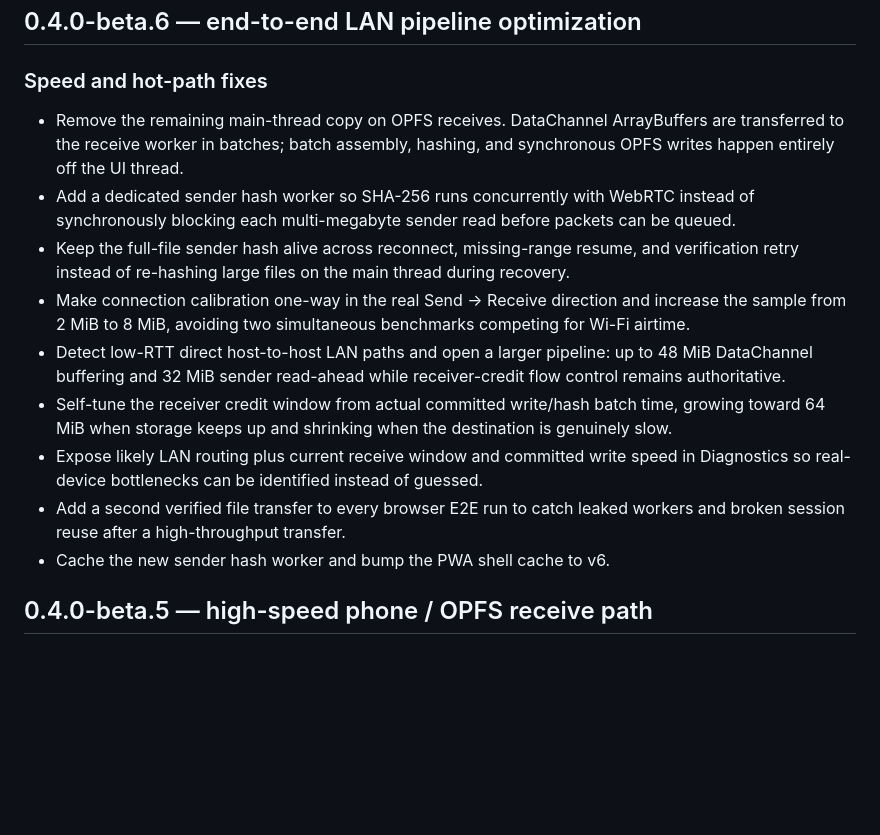
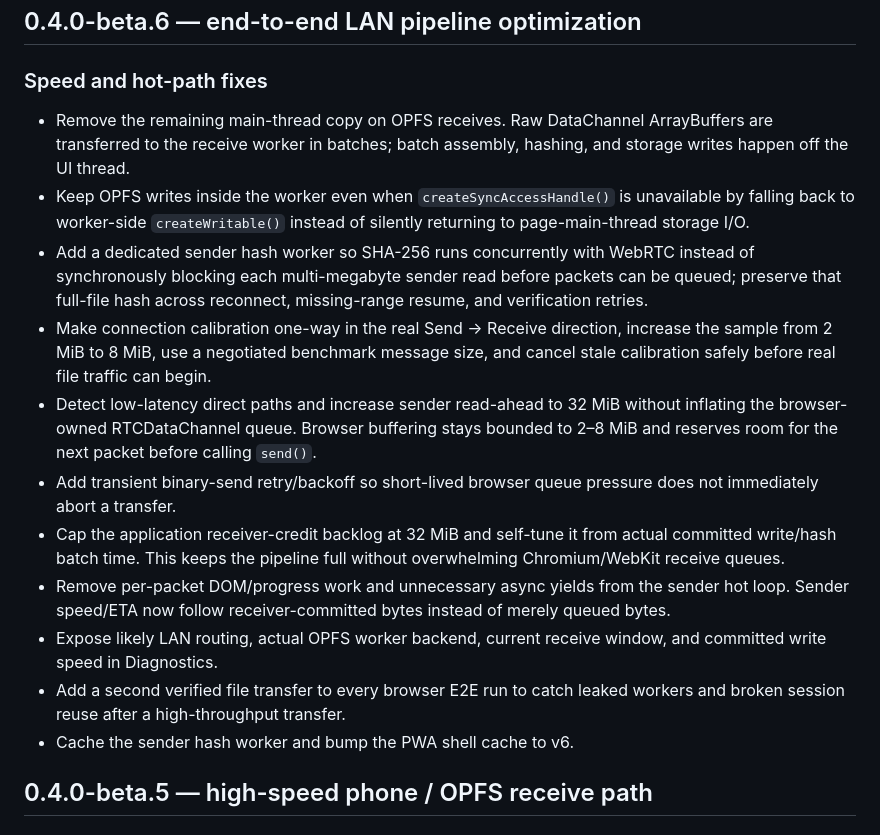
Before and after one commit to ghostySRC/BlinkSend, a Markdown page: CHANGELOG.md, the part around the change. Drawn GitHub-style; blank space fills up the shorter version.

Commit message:
Document beta.6 queue and worker fixes accurately

```diff
--- a/CHANGELOG.md
+++ b/CHANGELOG.md
@@ -3,15 +3,17 @@
 ## 0.4.0-beta.6 — end-to-end LAN pipeline optimization
 
 ### Speed and hot-path fixes
-- Remove the remaining main-thread copy on OPFS receives. DataChannel ArrayBuffers are transferred to the receive worker in batches; batch assembly, hashing, and synchronous OPFS writes happen entirely off the UI thread.
-- Add a dedicated sender hash worker so SHA-256 runs concurrently with WebRTC instead of synchronously blocking each multi-megabyte sender read before packets can be queued.
-- Keep the full-file sender hash alive across reconnect, missing-range resume, and verification retry instead of re-hashing large files on the main thread during recovery.
-- Make connection calibration one-way in the real Send → Receive direction and increase the sample from 2 MiB to 8 MiB, avoiding two simultaneous benchmarks competing for Wi-Fi airtime.
-- Detect low-RTT direct host-to-host LAN paths and open a larger pipeline: up to 48 MiB DataChannel buffering and 32 MiB sender read-ahead while receiver-credit flow control remains authoritative.
-- Self-tune the receiver credit window from actual committed write/hash batch time, growing toward 64 MiB when storage keeps up and shrinking when the destination is genuinely slow.
-- Expose likely LAN routing plus current receive window and committed write speed in Diagnostics so real-device bottlenecks can be identified instead of guessed.
+- Remove the remaining main-thread copy on OPFS receives. Raw DataChannel ArrayBuffers are transferred to the receive worker in batches; batch assembly, hashing, and storage writes happen off the UI thread.
+- Keep OPFS writes inside the worker even when `createSyncAccessHandle()` is unavailable by falling back to worker-side `createWritable()` instead of silently returning to page-main-thread storage I/O.
+- Add a dedicated sender hash worker so SHA-256 runs concurrently with WebRTC instead of synchronously blocking each multi-megabyte sender read before packets can be queued; preserve that full-file hash across reconnect, missing-range resume, and verification retries.
+- Make connection calibration one-way in the real Send → Receive direction, increase the sample from 2 MiB to 8 MiB, use a negotiated benchmark message size, and cancel stale calibration safely before real file traffic can begin.
+- Detect low-latency direct paths and increase sender read-ahead to 32 MiB without inflating the browser-owned RTCDataChannel queue. Browser buffering stays bounded to 2–8 MiB and reserves room for the next packet before calling `send()`.
+- Add transient binary-send retry/backoff so short-lived browser queue pressure does not immediately abort a transfer.
+- Cap the application receiver-credit backlog at 32 MiB and self-tune it from actual committed write/hash batch time. This keeps the pipeline full without overwhelming Chromium/WebKit receive queues.
+- Remove per-packet DOM/progress work and unnecessary async yields from the sender hot loop. Sender speed/ETA now follow receiver-committed bytes instead of merely queued bytes.
+- Expose likely LAN routing, actual OPFS worker backend, current receive window, and committed write speed in Diagnostics.
 - Add a second verified file transfer to every browser E2E run to catch leaked workers and broken session reuse after a high-throughput transfer.
-- Cache the new sender hash worker and bump the PWA shell cache to v6.
+- Cache the sender hash worker and bump the PWA shell cache to v6.
 
 ## 0.4.0-beta.5 — high-speed phone / OPFS receive path
 
```
